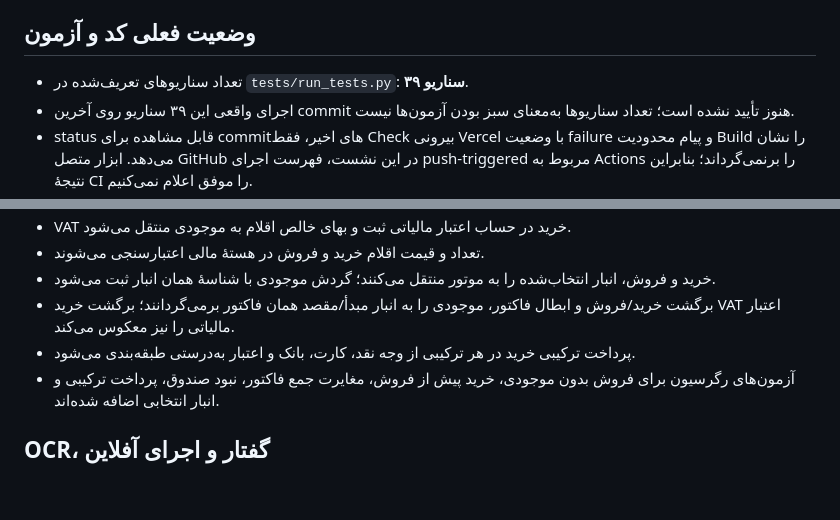
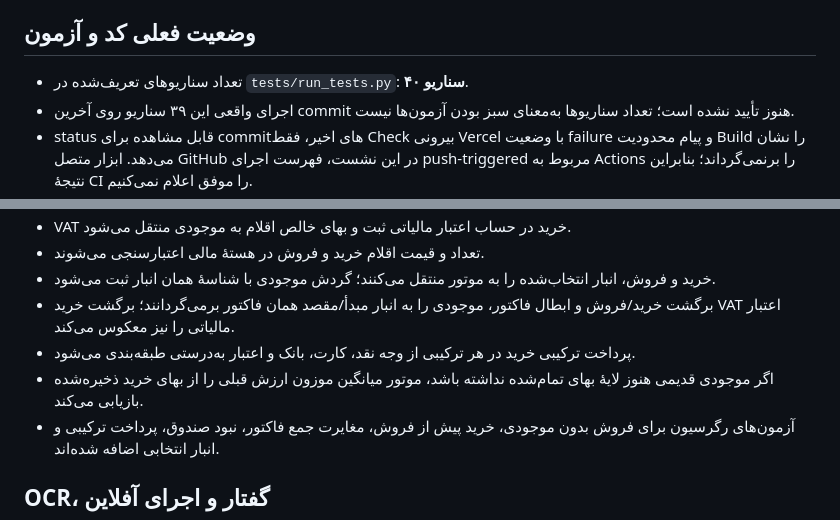
Before and after one commit to abbasrohi7x-wq/younique-accounting, a Markdown page: PROJECT_STATUS.md, 2 parts joined by grey strips. Drawn GitHub-style; blank space fills up the shorter version.

Commit message:
Document migrated inventory costing preservation and updated suite size

```diff
--- a/PROJECT_STATUS.md
+++ b/PROJECT_STATUS.md
@@ -9,7 +9,7 @@
 - workflow موجود `.github/workflows/static.yml` فقط با push به `main` فعال می‌شود و خروجی را در GitHub Pages منتشر می‌کند؛ روی شاخهٔ کاری اجرا نمی‌شود.
 
 ## وضعیت فعلی کد و آزمون
-- تعداد سناریوهای تعریف‌شده در `tests/run_tests.py`: **۳۹ سناریو**.
+- تعداد سناریوهای تعریف‌شده در `tests/run_tests.py`: **۴۰ سناریو**.
 - اجرای واقعی این ۳۹ سناریو روی آخرین commit هنوز تأیید نشده است؛ تعداد سناریوها به‌معنای سبز بودن آزمون‌ها نیست.
 - status قابل مشاهده برای commitهای اخیر، فقط Check بیرونی Vercel با وضعیت failure و پیام محدودیت Build را نشان می‌دهد. ابزار متصل GitHub در این نشست، فهرست اجرای push-triggered مربوط به Actions را برنمی‌گرداند؛ بنابراین نتیجهٔ CI را موفق اعلام نمی‌کنیم.
 - CI اکنون پیش از Build، syntax فایل‌های Python و ماژول‌های JavaScript را بررسی می‌کند، سپس بستهٔ واقعی برنامه و آزمون‌های مرورگر را اجرا می‌کند.
@@ -24,6 +24,7 @@
 - خرید و فروش، انبار انتخاب‌شده را به موتور منتقل می‌کنند؛ گردش موجودی با شناسهٔ همان انبار ثبت می‌شود.
 - برگشت خرید/فروش و ابطال فاکتور، موجودی را به انبار مبدأ/مقصد همان فاکتور برمی‌گردانند؛ برگشت خرید VAT اعتبار مالیاتی را نیز معکوس می‌کند.
 - پرداخت ترکیبی خرید در هر ترکیبی از وجه نقد، کارت، بانک و اعتبار به‌درستی طبقه‌بندی می‌شود.
+- اگر موجودی قدیمی هنوز لایهٔ بهای تمام‌شده نداشته باشد، موتور میانگین موزون ارزش قبلی را از بهای خرید ذخیره‌شده بازیابی می‌کند.
 - آزمون‌های رگرسیون برای فروش بدون موجودی، خرید پیش از فروش، مغایرت جمع فاکتور، نبود صندوق، پرداخت ترکیبی و انبار انتخابی اضافه شده‌اند.
 
 ## OCR، گفتار و اجرای آفلاین
```
